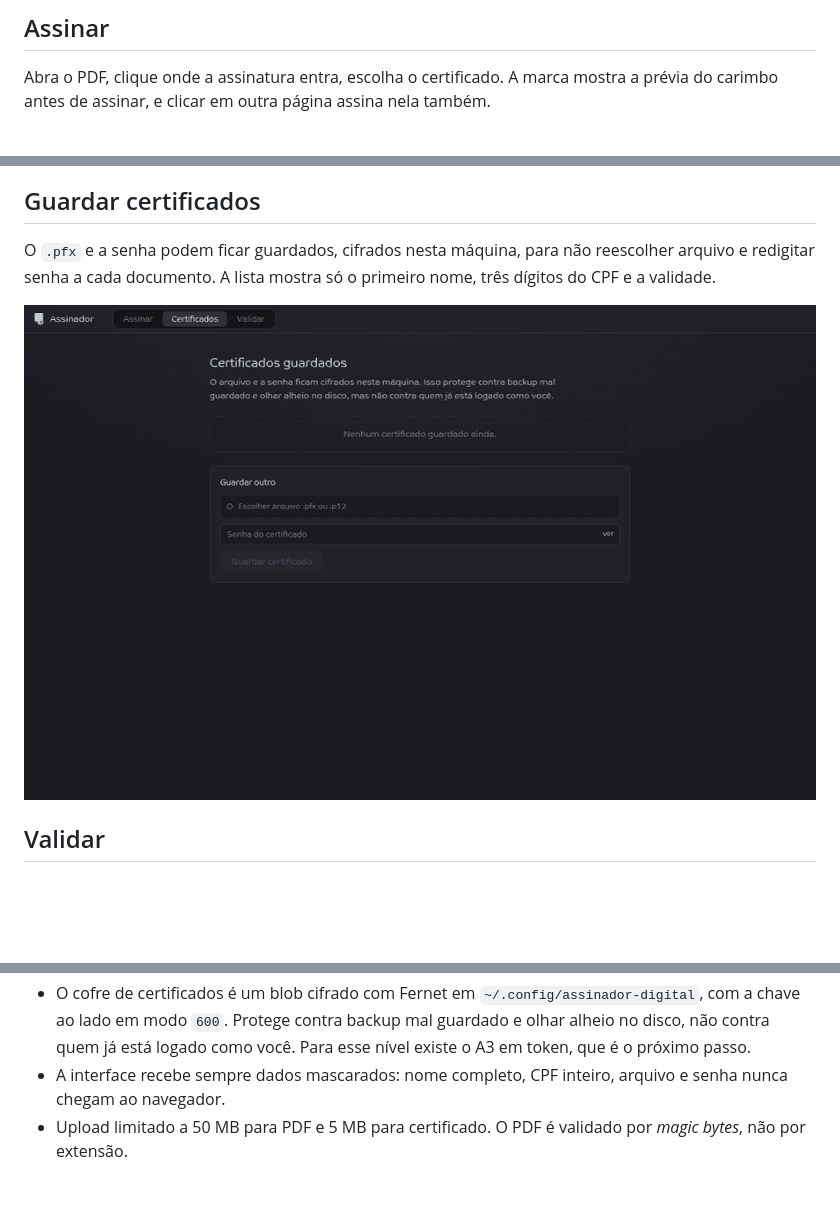
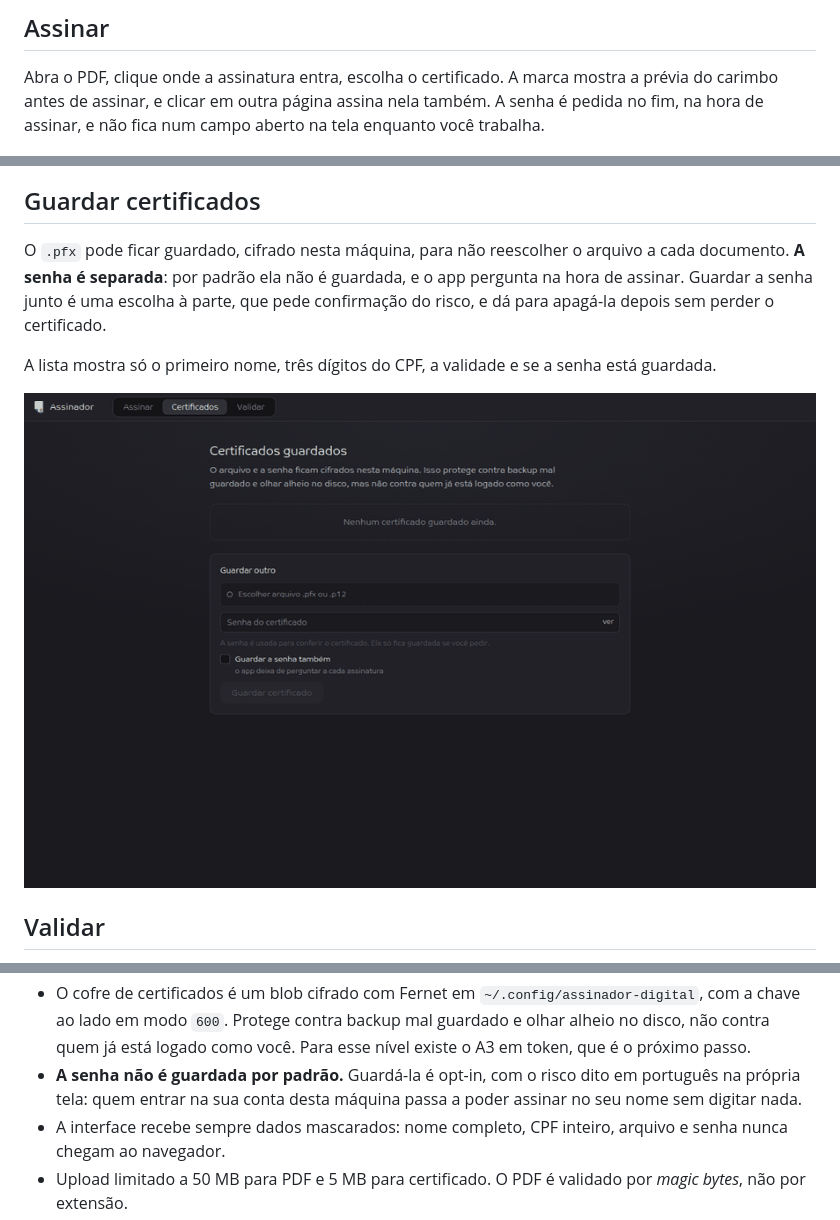
Before and after one commit to danielbbarcelos/assinador-digital, a Markdown page: README.md, 3 parts joined by grey strips. Drawn GitHub-style; pictures changed too: docs/certificados.gif; blank space fills up the shorter version.

```diff
--- a/README.md
+++ b/README.md
@@ -12,15 +12,21 @@ acontecem quando *você* liga o carimbo do tempo.
 
 Abra o PDF, clique onde a assinatura entra, escolha o certificado. A marca
 mostra a prévia do carimbo antes de assinar, e clicar em outra página assina
-nela também.
+nela também. A senha é pedida no fim, na hora de assinar, e não fica num campo
+aberto na tela enquanto você trabalha.
 
 ![assinar](docs/assinar.gif)
 
 ## Guardar certificados
 
-O `.pfx` e a senha podem ficar guardados, cifrados nesta máquina, para não
-reescolher arquivo e redigitar senha a cada documento. A lista mostra só o
-primeiro nome, três dígitos do CPF e a validade.
+O `.pfx` pode ficar guardado, cifrado nesta máquina, para não reescolher o
+arquivo a cada documento. **A senha é separada**: por padrão ela não é
+guardada, e o app pergunta na hora de assinar. Guardar a senha junto é uma
+escolha à parte, que pede confirmação do risco, e dá para apagá-la depois sem
+perder o certificado.
+
+A lista mostra só o primeiro nome, três dígitos do CPF, a validade e se a senha
+está guardada.
 
 ![certificados](docs/certificados.gif)
 
@@ -145,6 +151,9 @@ rm temp.pem          # o .pem intermediário contém a chave privada SEM senha
   contra backup mal guardado e olhar alheio no disco, não contra quem já está
   logado como você. Para esse nível existe o A3 em token, que é o próximo
   passo.
+- **A senha não é guardada por padrão.** Guardá-la é opt-in, com o risco dito
+  em português na própria tela: quem entrar na sua conta desta máquina passa a
+  poder assinar no seu nome sem digitar nada.
 - A interface recebe sempre dados mascarados: nome completo, CPF inteiro,
   arquivo e senha nunca chegam ao navegador.
 - Upload limitado a 50 MB para PDF e 5 MB para certificado. O PDF é validado
```
Also changed, not shown: docs/assinar.gif, docs/validar.gif, 11 other files.
